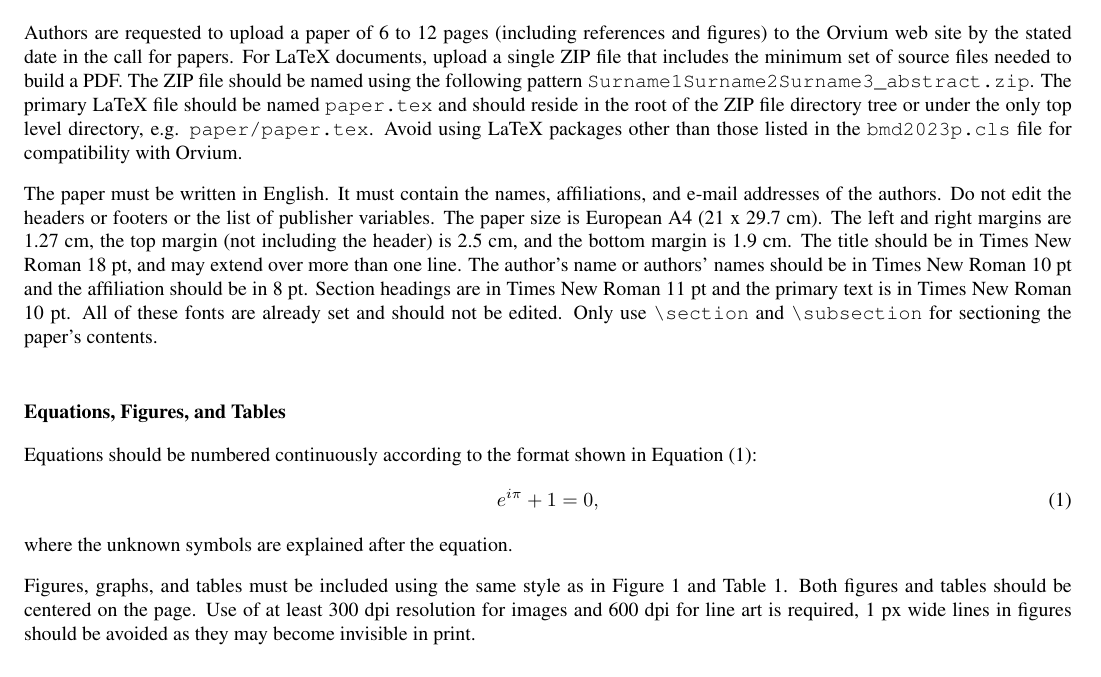
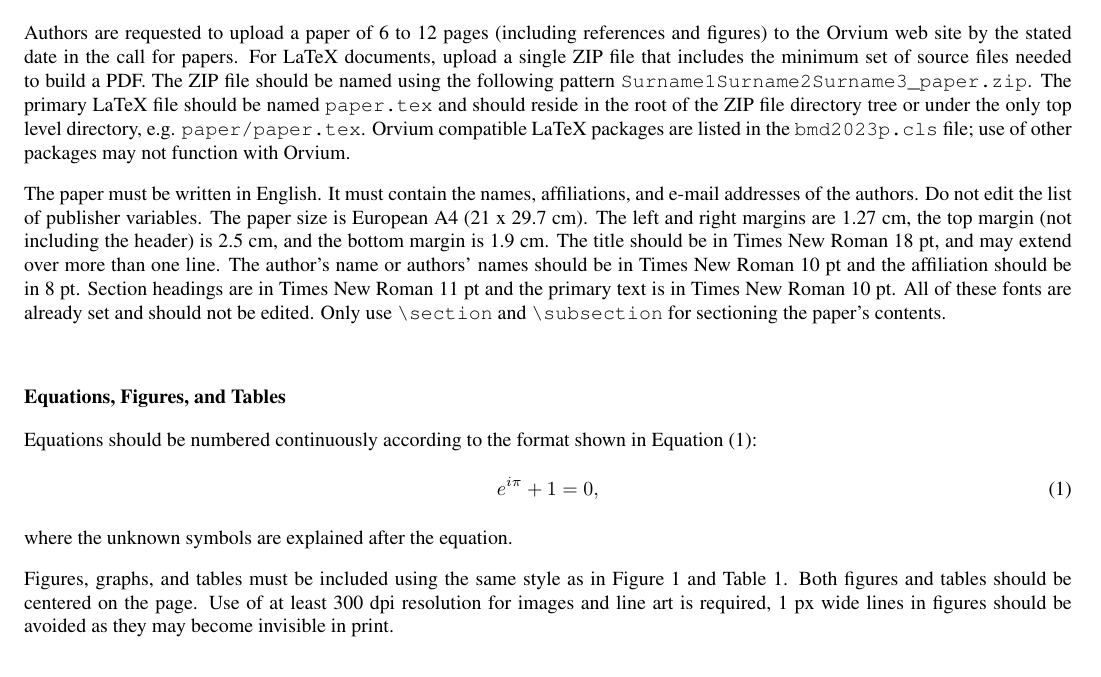
Before and after one commit to moorepants/bmd-templates, a LaTeX document (paper/paper.tex): part of page 2 of 3, cut so that both start at the same text. Compiled offline with pdfLaTeX.

Commit message:
Updated the text in the paper template.

```diff
--- a/paper/paper.tex
+++ b/paper/paper.tex
@@ -59,23 +59,22 @@ Authors are requested to upload a paper of 6 to 12 pages (including references
 and figures) to the Orvium web site by the stated date in the call for papers.
 For LaTeX documents, upload a single ZIP file that includes the minimum set of
 source files needed to build a PDF. The ZIP file should be named using the
-following pattern \verb|Surname1Surname2Surname3_abstract.zip|. The primary
-LaTeX file should be named \verb|paper.tex| and should reside in the root of
-the ZIP file directory tree or under the only top level directory, e.g.
-\verb|paper/paper.tex|. Avoid using LaTeX packages other than those listed in
-the \verb|bmd2023p.cls| file for compatibility with Orvium.
+following pattern \verb|Surname1Surname2Surname3_paper.zip|. The primary LaTeX
+file should be named \verb|paper.tex| and should reside in the root of the ZIP
+file directory tree or under the only top level directory, e.g.
+\verb|paper/paper.tex|. Orvium compatible LaTeX packages are listed in the
+\verb|bmd2023p.cls| file; use of other packages may not function with Orvium.
 
 The paper must be written in English. It must contain the names, affiliations,
-and e-mail addresses of the authors. Do not edit the headers or footers or the
-list of publisher variables. The paper size is European A4 (21 x 29.7~cm). The
-left and right margins are 1.27~cm, the top margin (not including the header)
-is 2.5~cm, and the bottom margin is 1.9~cm. The title should be in Times New
-Roman 18~pt, and may extend over more than one line. The author's name or
-authors' names should be in Times New Roman 10~pt and the affiliation should be
-in 8~pt. Section headings are in Times New Roman 11~pt and the primary text is in
-Times New Roman 10~pt. All of these fonts are already set and should not be
-edited. Only use \verb|\section| and \verb|\subsection| for sectioning the
-paper's contents.
+and e-mail addresses of the authors. Do not edit the list of publisher
+variables. The paper size is European A4 (21 x 29.7~cm). The left and right
+margins are 1.27~cm, the top margin (not including the header) is 2.5~cm, and
+the bottom margin is 1.9~cm. The title should be in Times New Roman 18~pt, and
+may extend over more than one line. The author's name or authors' names should
+be in Times New Roman 10~pt and the affiliation should be in 8~pt. Section
+headings are in Times New Roman 11~pt and the primary text is in Times New
+Roman 10~pt. All of these fonts are already set and should not be edited. Only
+use \verb|\section| and \verb|\subsection| for sectioning the paper's contents.
 
 \section*{Equations, Figures, and Tables}
 
@@ -88,9 +87,9 @@ where the unknown symbols are explained after the equation.
 
 Figures, graphs, and tables must be included using the same style as in
 Figure~\ref{fig:fig1} and Table~\ref{tab:tab1}. Both figures and tables should
-be centered on the page. Use of at least 300~dpi resolution for images and
-600~dpi for line art is required, 1~px wide lines in figures should be avoided
-as they may become invisible in print.
+be centered on the page. Use of at least 300~dpi resolution for images and line
+art is required, 1~px wide lines in figures should be avoided as they may
+become invisible in print.
 
 \begin{figure}[ht]
   \begin{center}
```
